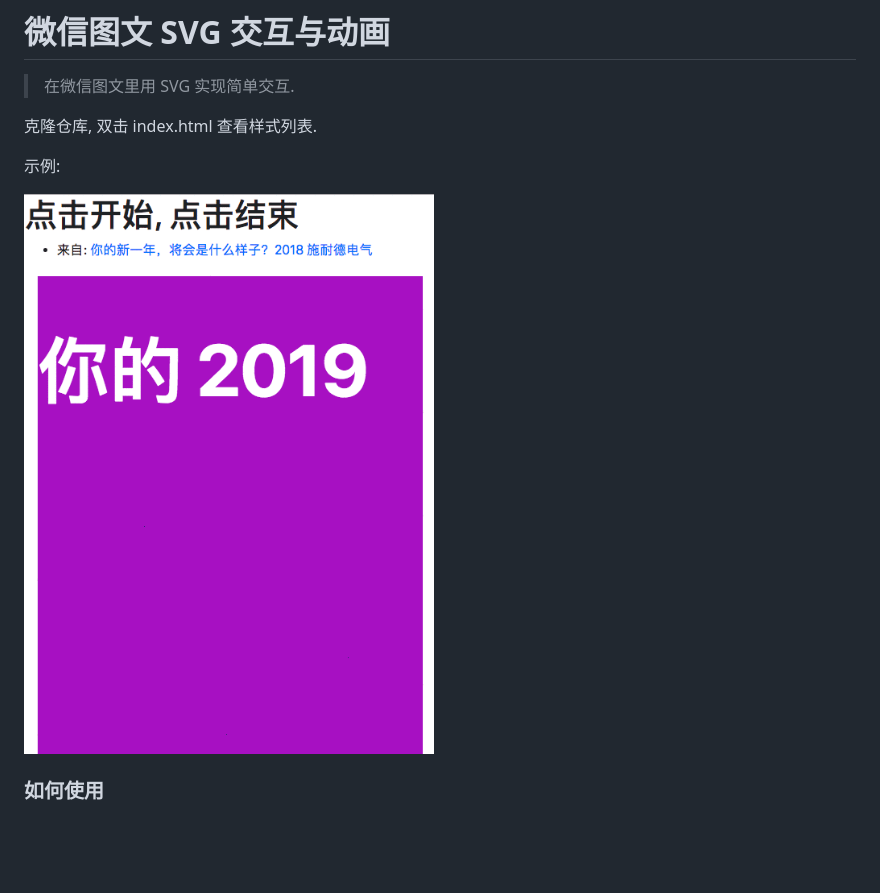
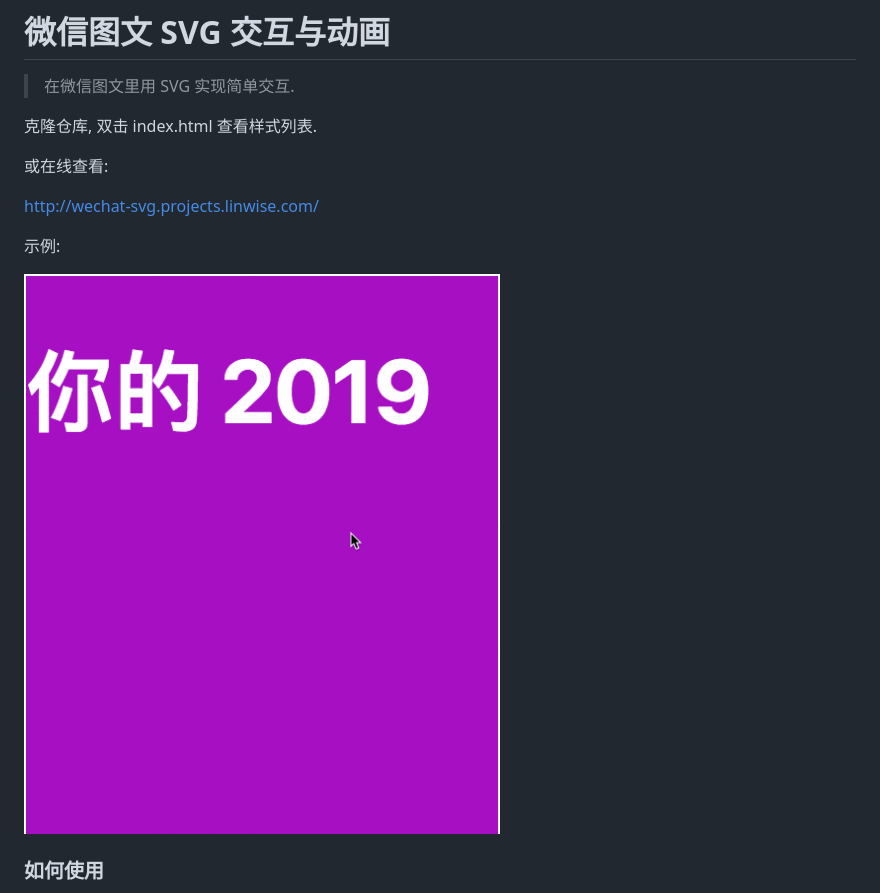
Before and after one commit to shrekuu/svg-for-wechat-articles, a Markdown page: readme.md, the part around the change. Rendered like a GitHub page; pictures changed too: screenshot.gif; blank space fills up the shorter version.

Commit message:
更新截图

```diff
--- a/readme.md
+++ b/readme.md
@@ -3,6 +3,10 @@
 > 在微信图文里用 SVG 实现简单交互.
 
 克隆仓库, 双击 index.html 查看样式列表.
+
+或在线查看:
+
+http://wechat-svg.projects.linwise.com/
 
 示例:
 
```
